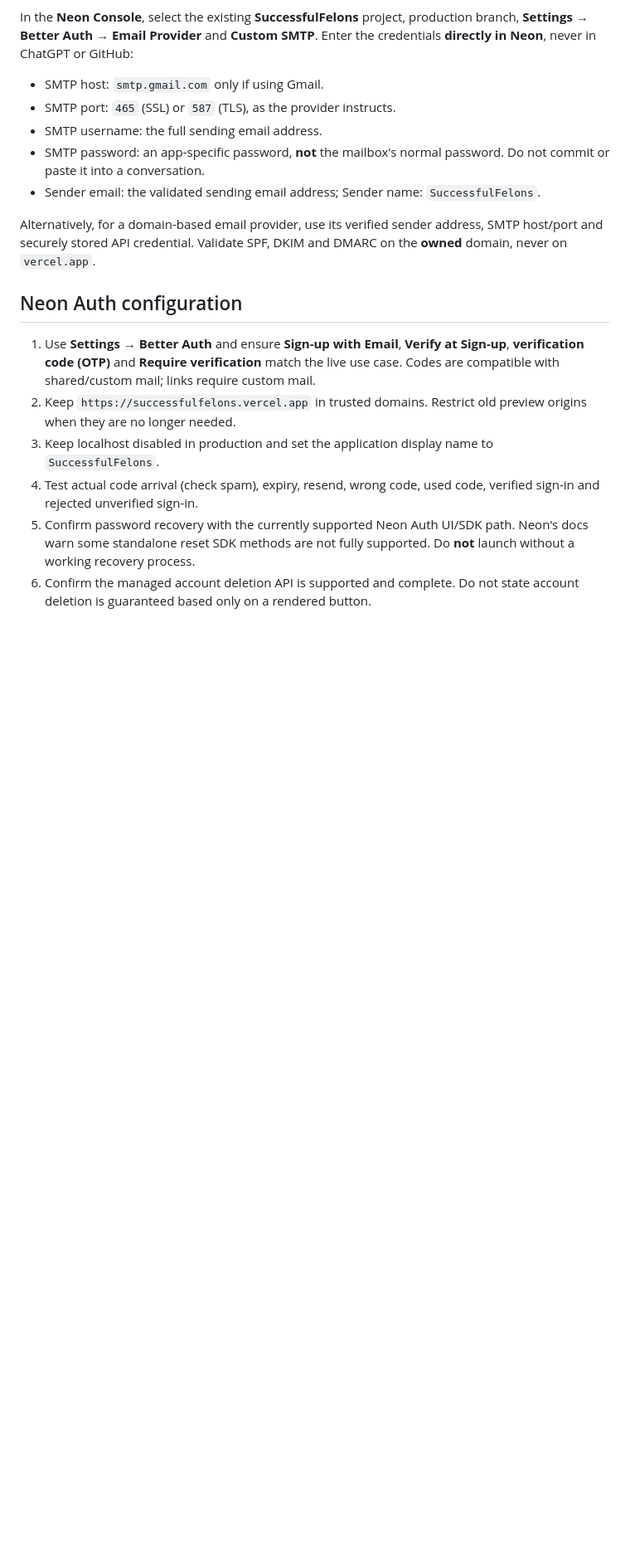
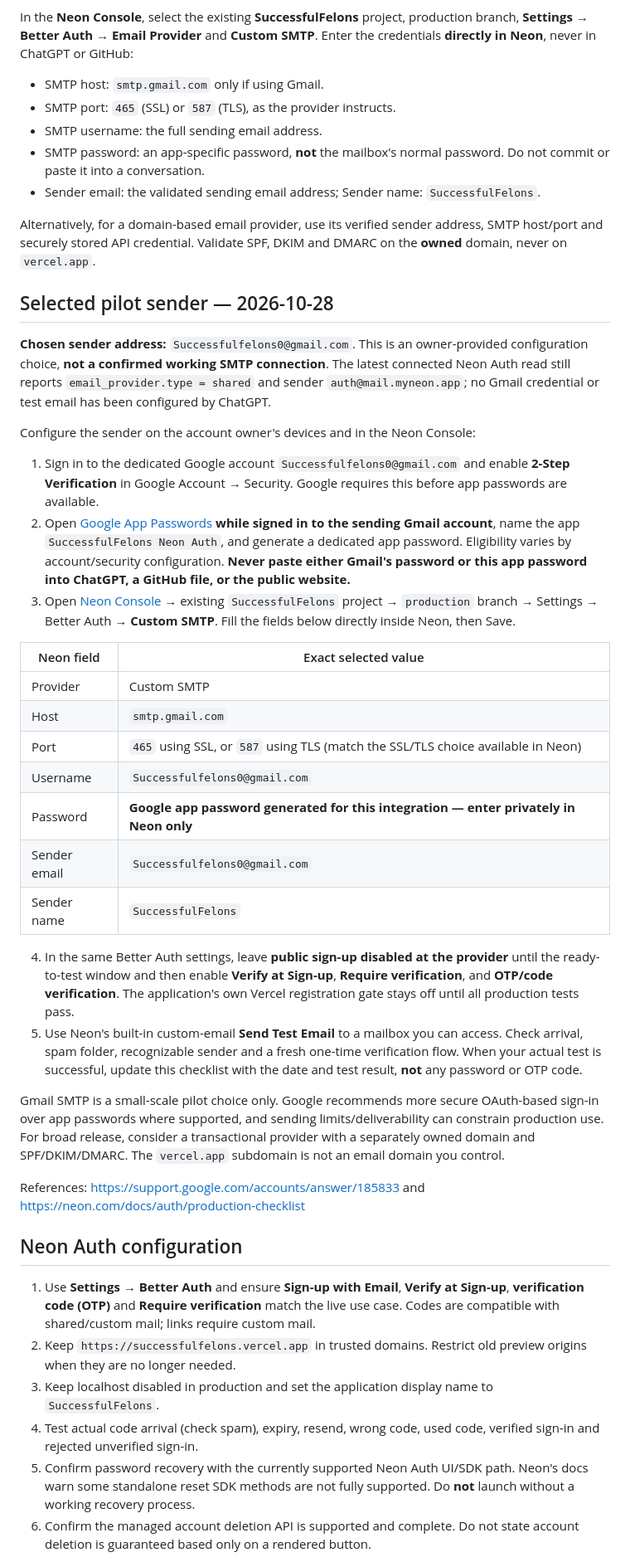
Before and after one commit to 9IncomeBenz/SuccessfulFelons, a Markdown page: docs/EMAIL-DELIVERY-LAUNCH.md, the part around the change. Shown at 83% size. Rendered like a GitHub page; blank space fills up the shorter version.

Commit message:
Record SuccessfulFelons Gmail sender selection and secure Neon SMTP setup without storing credentials

```diff
--- a/docs/EMAIL-DELIVERY-LAUNCH.md
+++ b/docs/EMAIL-DELIVERY-LAUNCH.md
@@ -21,6 +21,33 @@ In the **Neon Console**, select the existing **SuccessfulFelons** project, produ
 
 Alternatively, for a domain-based email provider, use its verified sender address, SMTP host/port and securely stored API credential. Validate SPF, DKIM and DMARC on the **owned** domain, never on `vercel.app`.
 
+## Selected pilot sender — 2026-10-28
+
+**Chosen sender address:** `Successfulfelons0@gmail.com`. This is an owner-provided configuration choice, **not a confirmed working SMTP connection**. The latest connected Neon Auth read still reports `email_provider.type = shared` and sender `auth@mail.myneon.app`; no Gmail credential or test email has been configured by ChatGPT.
+
+Configure the sender on the account owner's devices and in the Neon Console:
+
+1. Sign in to the dedicated Google account `Successfulfelons0@gmail.com` and enable **2-Step Verification** in Google Account → Security. Google requires this before app passwords are available.
+2. Open [Google App Passwords](https://myaccount.google.com/apppasswords) **while signed in to the sending Gmail account**, name the app `SuccessfulFelons Neon Auth`, and generate a dedicated app password. Eligibility varies by account/security configuration. **Never paste either Gmail's password or this app password into ChatGPT, a GitHub file, or the public website.**
+3. Open [Neon Console](https://console.neon.tech/) → existing `SuccessfulFelons` project → `production` branch → Settings → Better Auth → **Custom SMTP**. Fill the fields below directly inside Neon, then Save.
+
+| Neon field | Exact selected value |
+|---|---|
+| Provider | Custom SMTP |
+| Host | `smtp.gmail.com` |
+| Port | `465` using SSL, or `587` using TLS (match the SSL/TLS choice available in Neon) |
+| Username | `Successfulfelons0@gmail.com` |
+| Password | **Google app password generated for this integration — enter privately in Neon only** |
+| Sender email | `Successfulfelons0@gmail.com` |
+| Sender name | `SuccessfulFelons` |
+
+4. In the same Better Auth settings, leave **public sign-up disabled at the provider** until the ready-to-test window and then enable **Verify at Sign-up**, **Require verification**, and **OTP/code verification**. The application's own Vercel registration gate stays off until all production tests pass.
+5. Use Neon's built-in custom-email **Send Test Email** to a mailbox you can access. Check arrival, spam folder, recognizable sender and a fresh one-time verification flow. When your actual test is successful, update this checklist with the date and test result, **not** any password or OTP code.
+
+Gmail SMTP is a small-scale pilot choice only. Google recommends more secure OAuth-based sign-in over app passwords where supported, and sending limits/deliverability can constrain production use. For broad release, consider a transactional provider with a separately owned domain and SPF/DKIM/DMARC. The `vercel.app` subdomain is not an email domain you control.
+
+References: https://support.google.com/accounts/answer/185833 and https://neon.com/docs/auth/production-checklist
+
 ## Neon Auth configuration
 1. Use **Settings → Better Auth** and ensure **Sign-up with Email**, **Verify at Sign-up**, **verification code (OTP)** and **Require verification** match the live use case. Codes are compatible with shared/custom mail; links require custom mail.
 2. Keep `https://successfulfelons.vercel.app` in trusted domains. Restrict old preview origins when they are no longer needed.
```
